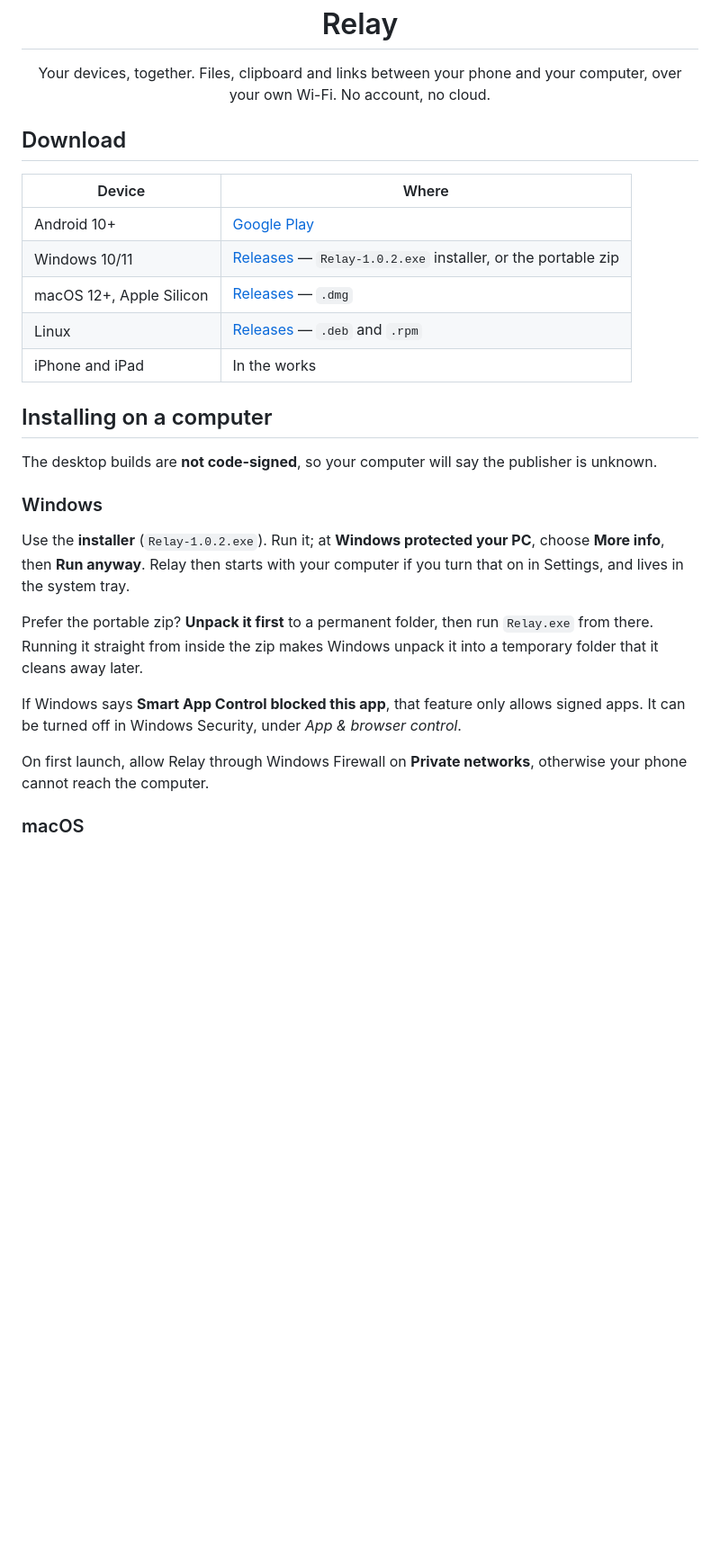
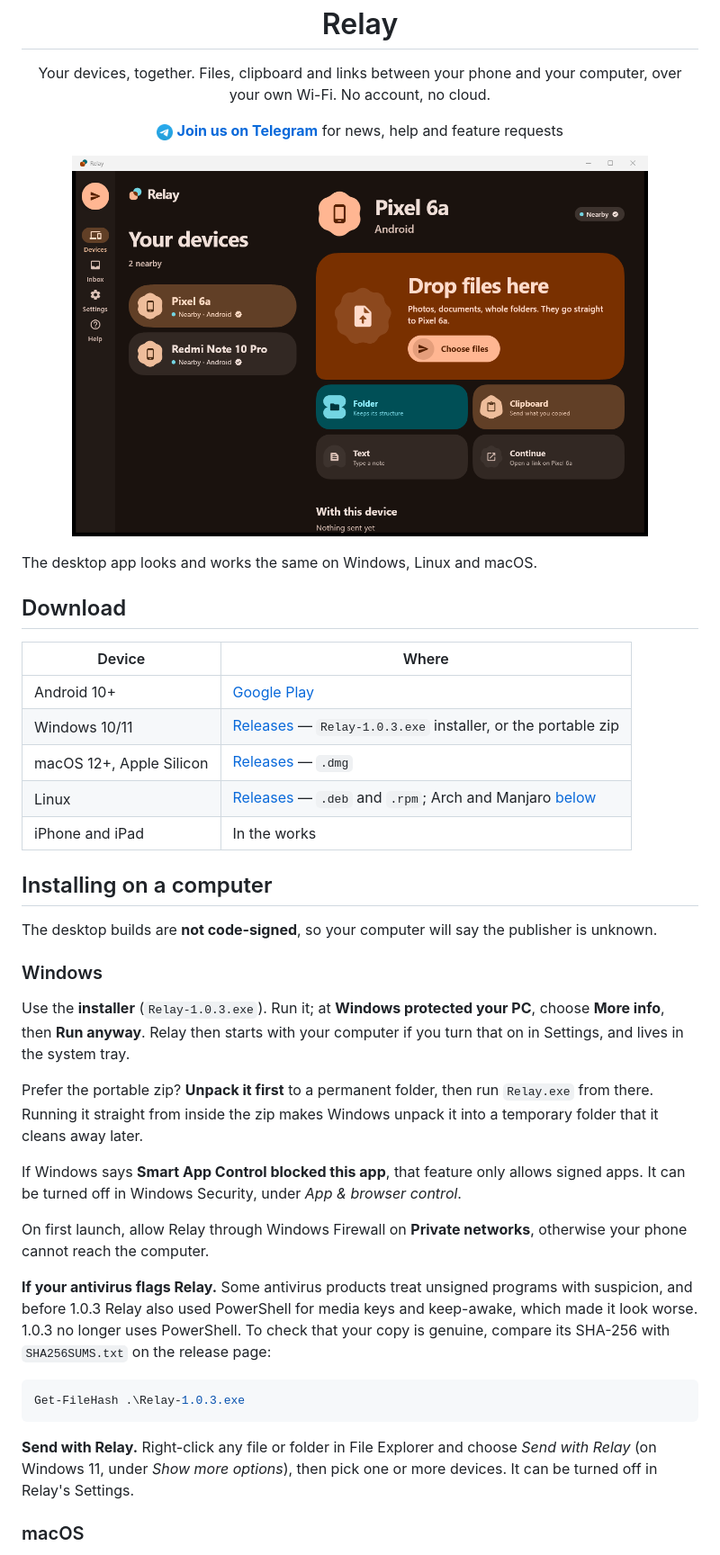
Before and after one commit to NikhilKain/relay, a Markdown page: README.md, the part around one of its changes. Shown at 90% size. GitHub-like rendering; pictures changed too: site/images/telegram.png (added); blank space fills up the shorter version.

````diff
--- a/README.md
+++ b/README.md
@@ -6,14 +6,24 @@
 
 <p align="center">Your devices, together. Files, clipboard and links between your phone and your computer, over your own Wi-Fi. No account, no cloud.</p>
 
+<p align="center">
+  <a href="https://t.me/vythera_apps"><img src="site/images/telegram.png" alt="" width="18" height="18"> <b>Join us on Telegram</b></a> for news, help and feature requests
+</p>
+
+<p align="center">
+  <img src="site/images/windows.png" alt="Relay on a computer" width="640">
+</p>
+
+The desktop app looks and works the same on Windows, Linux and macOS.
+
 ## Download
 
 | Device | Where |
 | --- | --- |
 | Android 10+ | [Google Play](https://play.google.com/store/apps/details?id=com.vythera.relay) |
-| Windows 10/11 | [Releases](../../releases/latest) — `Relay-1.0.2.exe` installer, or the portable zip |
+| Windows 10/11 | [Releases](../../releases/latest) — `Relay-1.0.3.exe` installer, or the portable zip |
 | macOS 12+, Apple Silicon | [Releases](../../releases/latest) — `.dmg` |
-| Linux | [Releases](../../releases/latest) — `.deb` and `.rpm` |
+| Linux | [Releases](../../releases/latest) — `.deb` and `.rpm`; Arch and Manjaro [below](#arch-and-manjaro) |
 | iPhone and iPad | In the works |
 
 ## Installing on a computer
@@ -23,7 +33,7 @@ unknown.
 
 ### Windows
 
-Use the **installer** (`Relay-1.0.2.exe`). Run it; at **Windows protected your PC**,
+Use the **installer** (`Relay-1.0.3.exe`). Run it; at **Windows protected your PC**,
 choose **More info**, then **Run anyway**. Relay then starts with your computer if you
 turn that on in Settings, and lives in the system tray.
 
@@ -36,6 +46,19 @@ apps. It can be turned off in Windows Security, under *App & browser control*.
 
 On first launch, allow Relay through Windows Firewall on **Private networks**, otherwise
 your phone cannot reach the computer.
+
+**If your antivirus flags Relay.** Some antivirus products treat unsigned programs with
+suspicion, and before 1.0.3 Relay also used PowerShell for media keys and keep-awake,
+which made it look worse. 1.0.3 no longer uses PowerShell. To check that your copy is
+genuine, compare its SHA-256 with `SHA256SUMS.txt` on the release page:
+
+```powershell
+Get-FileHash .\Relay-1.0.3.exe
+```
+
+**Send with Relay.** Right-click any file or folder in File Explorer and choose *Send
+with Relay* (on Windows 11, under *Show more options*), then pick one or more devices.
+It can be turned off in Relay's Settings.
 
 ### macOS
 
````
Also changed, not shown: other parts of README.md (+16 -2 lines), 16 other files.
